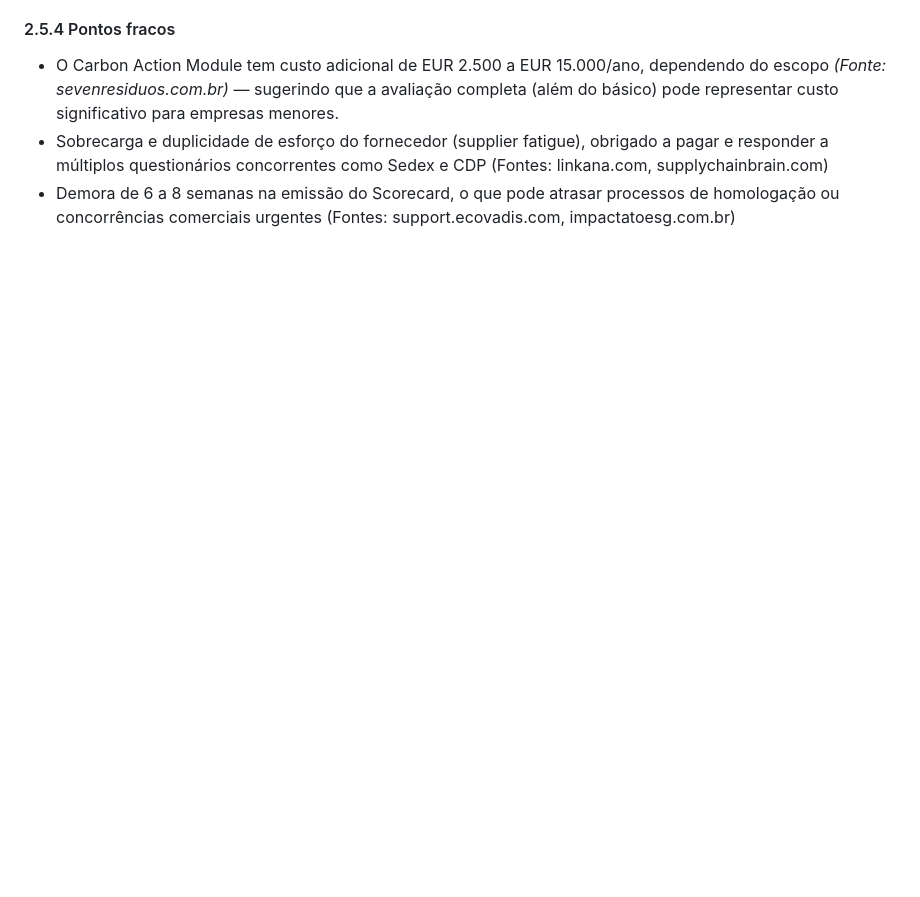
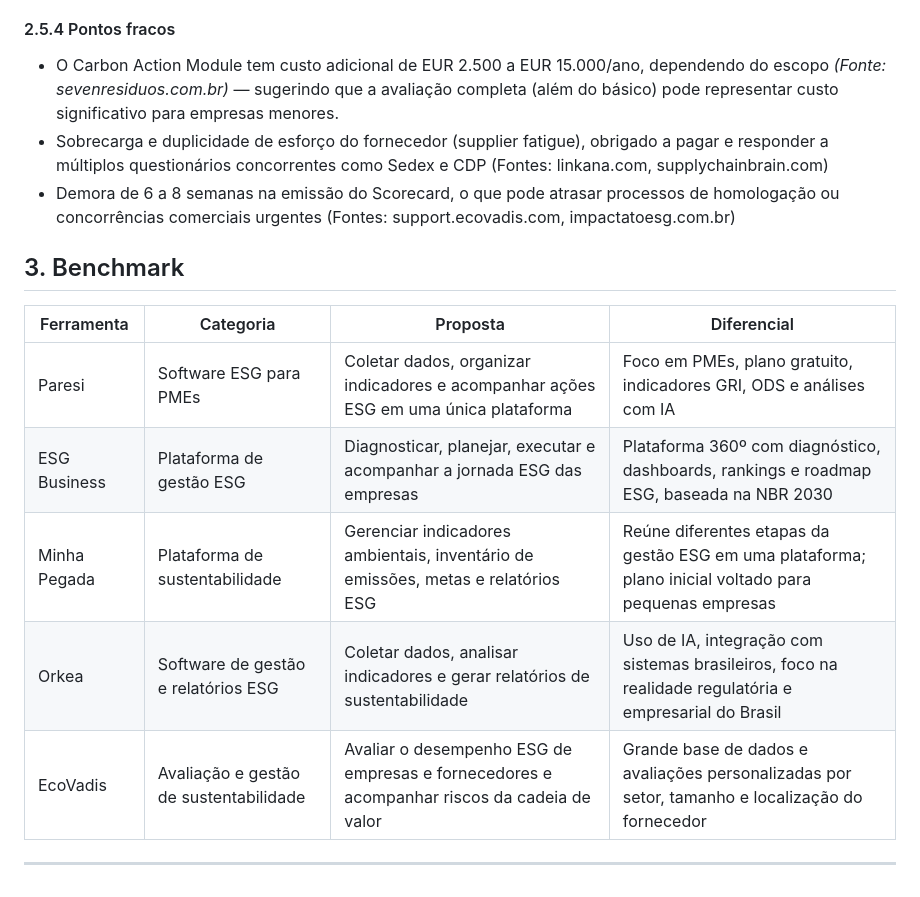
Before and after one commit to R0DR1G9/projetos2_grupo15, a Markdown page: relatório_de_análise _de_competidores.md, the part around the change. GitHub-like rendering; blank space fills up the shorter version.

Commit message:
Add benchmark section for ESG tools
Added a new section on benchmarking ESG tools with details on various platforms and their unique propositions.

```diff
--- a/relatório_de_análise _de_competidores.md
+++ b/relatório_de_análise _de_competidores.md
@@ -132,3 +132,14 @@ Segundo as fontes pesquisadas, o processo tem etapas formalizadas: a empresa se
 * O Carbon Action Module tem custo adicional de EUR 2.500 a EUR 15.000/ano, dependendo do escopo *(Fonte: sevenresiduos.com.br)* — sugerindo que a avaliação completa (além do básico) pode representar custo significativo para empresas menores.
 * Sobrecarga e duplicidade de esforço do fornecedor (supplier fatigue), obrigado a pagar e responder a múltiplos questionários concorrentes como Sedex e CDP (Fontes: linkana.com, supplychainbrain.com)
 * Demora de 6 a 8 semanas na emissão do Scorecard, o que pode atrasar processos de homologação ou concorrências comerciais urgentes (Fontes: support.ecovadis.com, impactatoesg.com.br)
+
+## 3. Benchmark
+
+| Ferramenta | Categoria | Proposta | Diferencial |
+|---|---|---|---|
+| Paresi | Software ESG para PMEs | Coletar dados, organizar indicadores e acompanhar ações ESG em uma única plataforma | Foco em PMEs, plano gratuito, indicadores GRI, ODS e análises com IA |
+| ESG Business | Plataforma de gestão ESG | Diagnosticar, planejar, executar e acompanhar a jornada ESG das empresas | Plataforma 360º com diagnóstico, dashboards, rankings e roadmap ESG, baseada na NBR 2030 |
+| Minha Pegada | Plataforma de sustentabilidade | Gerenciar indicadores ambientais, inventário de emissões, metas e relatórios ESG | Reúne diferentes etapas da gestão ESG em uma plataforma; plano inicial voltado para pequenas empresas |
+| Orkea | Software de gestão e relatórios ESG | Coletar dados, analisar indicadores e gerar relatórios de sustentabilidade | Uso de IA, integração com sistemas brasileiros, foco na realidade regulatória e empresarial do Brasil |
+| EcoVadis | Avaliação e gestão de sustentabilidade | Avaliar o desempenho ESG de empresas e fornecedores e acompanhar riscos da cadeia de valor | Grande base de dados e avaliações personalizadas por setor, tamanho e localização do fornecedor |
+---
```
